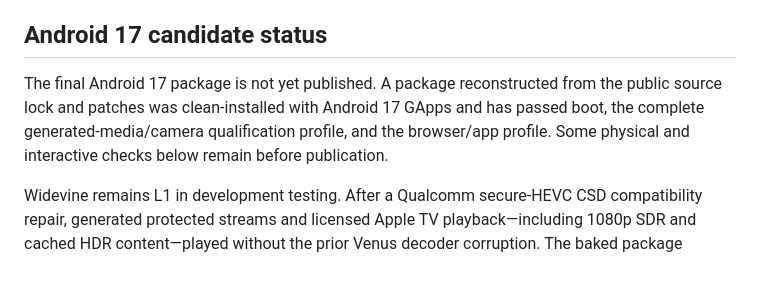
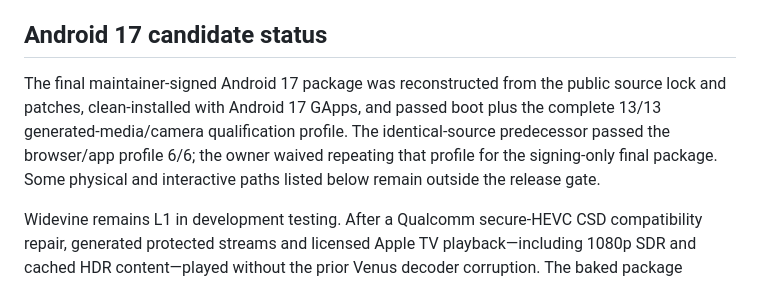
Before and after one commit to jaydens-tasty-slop/tabs3-lineageos, a Markdown page: docs/KNOWN_ISSUES.md, the part around the change. GitHub-like rendering.

Commit message:
Document final Android 17 release

```diff
--- a/docs/KNOWN_ISSUES.md
+++ b/docs/KNOWN_ISSUES.md
@@ -5,11 +5,12 @@ SM-T825/LTE is unsupported. Google Apps are optional and separately installed.
 
 ## Android 17 candidate status
 
-The final Android 17 package is not yet published. A package reconstructed from
-the public source lock and patches was clean-installed with Android 17 GApps and
-has passed boot, the complete generated-media/camera qualification profile, and
-the browser/app profile. Some physical and interactive checks below remain
-before publication.
+The final maintainer-signed Android 17 package was reconstructed from the public
+source lock and patches, clean-installed with Android 17 GApps, and passed boot
+plus the complete 13/13 generated-media/camera qualification profile. The
+identical-source predecessor passed the browser/app profile 6/6; the owner
+waived repeating that profile for the signing-only final package. Some physical
+and interactive paths listed below remain outside the release gate.
 
 Widevine remains L1 in development testing. After a Qualcomm secure-HEVC CSD
 compatibility repair, generated protected streams and licensed Apple TV
```
Also changed, not shown: README_LLM.md (added, +59 -0 lines).
